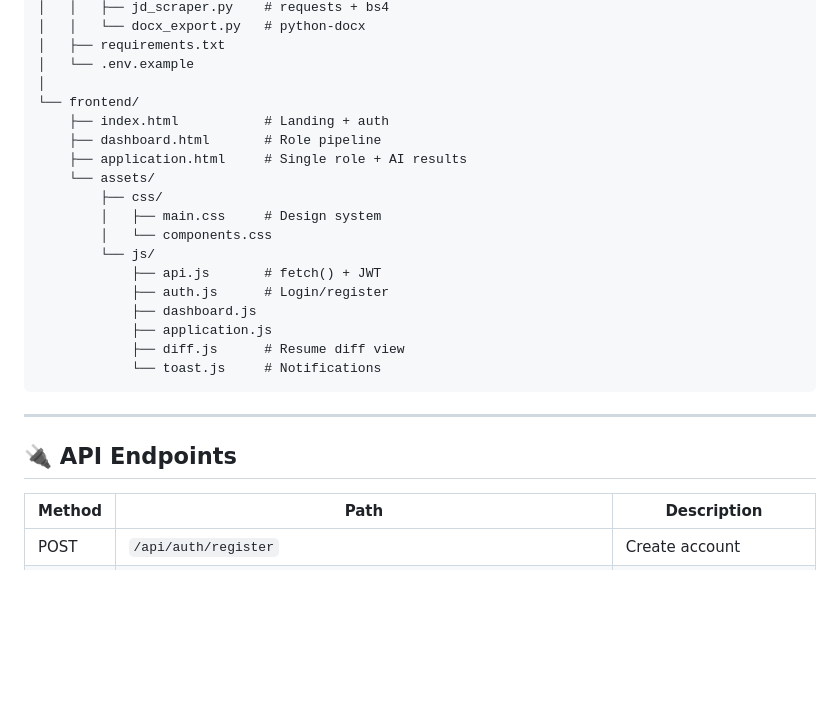
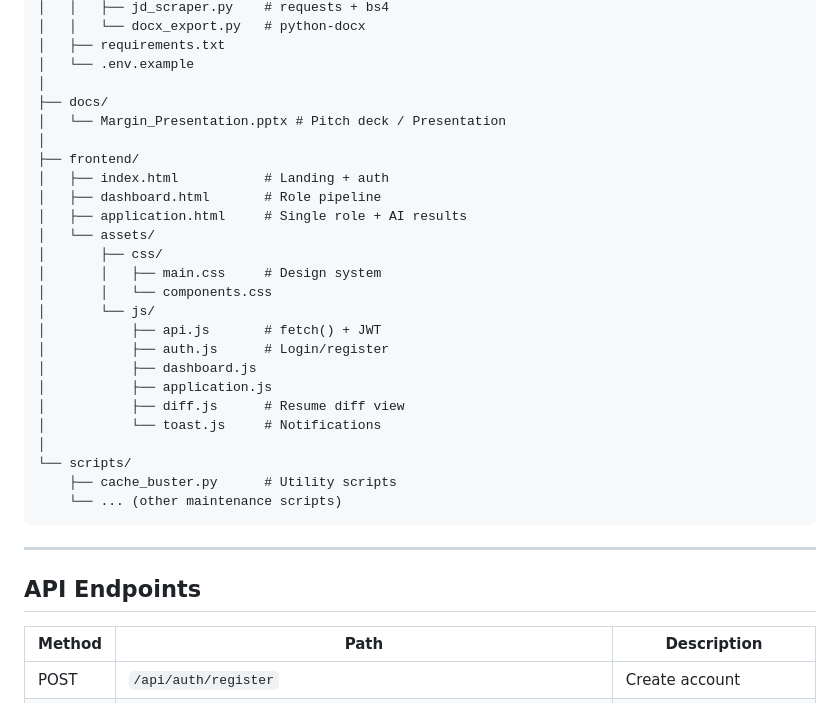
Before and after one commit to Aayush0735/Margin_Job_Application_CoPilot, a Markdown page: README.md, the part around the change. Drawn GitHub-style; blank space fills up the shorter version.

Commit message:
Update project structure in README and remove emojis

````diff
--- a/README.md
+++ b/README.md
@@ -155,26 +155,33 @@ Applify/
 │   ├── requirements.txt
 │   └── .env.example
 │
-└── frontend/
-    ├── index.html           # Landing + auth
-    ├── dashboard.html       # Role pipeline
-    ├── application.html     # Single role + AI results
-    └── assets/
-        ├── css/
-        │   ├── main.css     # Design system
-        │   └── components.css
-        └── js/
-            ├── api.js       # fetch() + JWT
-            ├── auth.js      # Login/register
-            ├── dashboard.js
-            ├── application.js
-            ├── diff.js      # Resume diff view
-            └── toast.js     # Notifications
+├── docs/
+│   └── Margin_Presentation.pptx # Pitch deck / Presentation
+│
+├── frontend/
+│   ├── index.html           # Landing + auth
+│   ├── dashboard.html       # Role pipeline
+│   ├── application.html     # Single role + AI results
+│   └── assets/
+│       ├── css/
+│       │   ├── main.css     # Design system
+│       │   └── components.css
+│       └── js/
+│           ├── api.js       # fetch() + JWT
+│           ├── auth.js      # Login/register
+│           ├── dashboard.js
+│           ├── application.js
+│           ├── diff.js      # Resume diff view
+│           └── toast.js     # Notifications
+│
+└── scripts/
+    ├── cache_buster.py      # Utility scripts
+    └── ... (other maintenance scripts)
 ```
 
 ---
 
-## 🔌 API Endpoints
+## API Endpoints
 
 | Method | Path | Description |
 |---|---|---|
````
